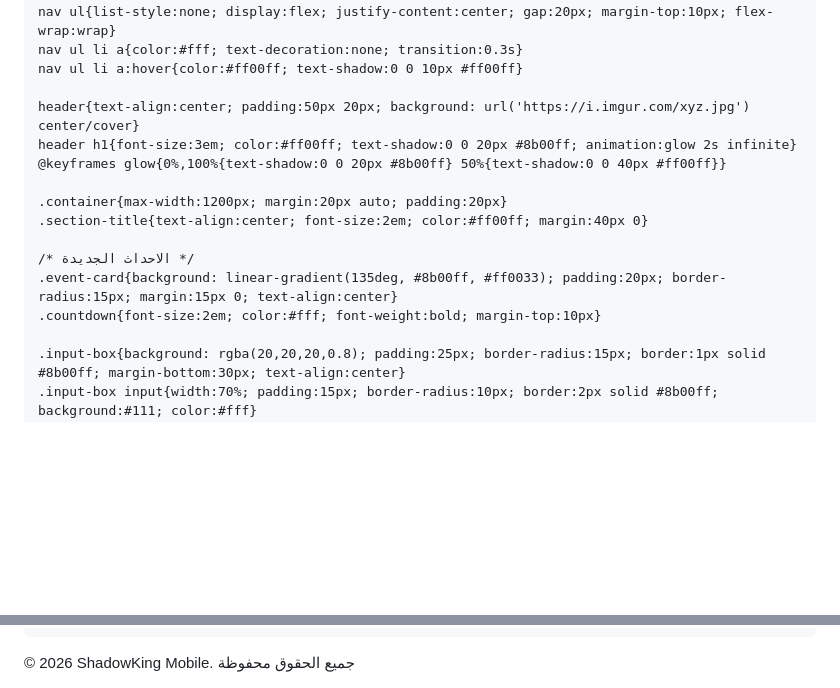
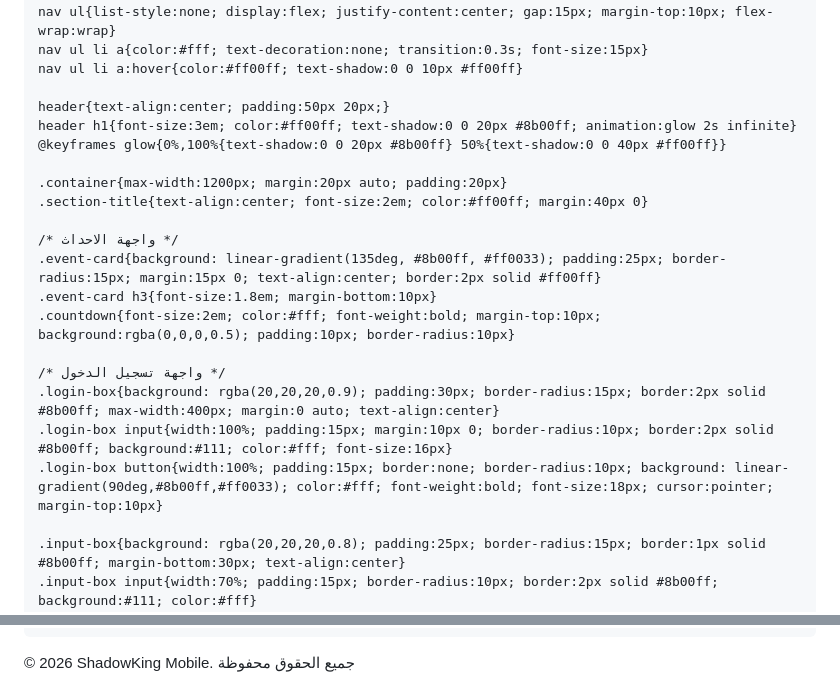
Before and after one commit to abdulkadirfarah921-cloud/-SHADOWKING-MOBILE-, a Markdown page: README.md, 2 parts joined by grey strips. Drawn GitHub-style; blank space fills up the shorter version.

Commit message:
Enhance README styling and add new sections
Updated styles for event and login sections, added new elements for events and login interface.

```diff
--- a/README.md
+++ b/README.md
@@ -5,25 +5,31 @@
 <meta name="viewport" content="width=device-width, initial-scale=1.0">
 <title>ShadowKing Mobile - الموقع الرسمي</title>
 <style>
-    *{margin:0;padding:0;box-sizing:border-box;font-family:'Segoe UI',Tahoma}
+    *{margin:0;padding:0;box-sizing:border-box;font-family:'Segoe UI',Tahoma; scroll-behavior:smooth}
     body{background: linear-gradient(135deg, #0a0a0a 0%, #1a001a 50%, #2a0000 100%); color:#fff; min-height:100vh;}
 
     nav{background: rgba(0,0,0,0.95); padding:15px; border-bottom:2px solid #8b00ff; position:sticky; top:0; z-index:999}
     nav .logo{font-size:1.5em; color:#ff00ff; font-weight:bold; text-align:center}
-    nav ul{list-style:none; display:flex; justify-content:center; gap:20px; margin-top:10px; flex-wrap:wrap}
-    nav ul li a{color:#fff; text-decoration:none; transition:0.3s}
+    nav ul{list-style:none; display:flex; justify-content:center; gap:15px; margin-top:10px; flex-wrap:wrap}
+    nav ul li a{color:#fff; text-decoration:none; transition:0.3s; font-size:15px}
     nav ul li a:hover{color:#ff00ff; text-shadow:0 0 10px #ff00ff}
 
-    header{text-align:center; padding:50px 20px; background: url('https://i.imgur.com/xyz.jpg') center/cover}
+    header{text-align:center; padding:50px 20px;}
     header h1{font-size:3em; color:#ff00ff; text-shadow:0 0 20px #8b00ff; animation:glow 2s infinite}
     @keyframes glow{0%,100%{text-shadow:0 0 20px #8b00ff} 50%{text-shadow:0 0 40px #ff00ff}}
 
     .container{max-width:1200px; margin:20px auto; padding:20px}
     .section-title{text-align:center; font-size:2em; color:#ff00ff; margin:40px 0}
 
-    /* الاحداث الجديدة */
-    .event-card{background: linear-gradient(135deg, #8b00ff, #ff0033); padding:20px; border-radius:15px; margin:15px 0; text-align:center}
-    .countdown{font-size:2em; color:#fff; font-weight:bold; margin-top:10px}
+    /* واجهة الاحداث */
+    .event-card{background: linear-gradient(135deg, #8b00ff, #ff0033); padding:25px; border-radius:15px; margin:15px 0; text-align:center; border:2px solid #ff00ff}
+    .event-card h3{font-size:1.8em; margin-bottom:10px}
+    .countdown{font-size:2em; color:#fff; font-weight:bold; margin-top:10px; background:rgba(0,0,0,0.5); padding:10px; border-radius:10px}
+
+    /* واجهة تسجيل الدخول */
+    .login-box{background: rgba(20,20,20,0.9); padding:30px; border-radius:15px; border:2px solid #8b00ff; max-width:400px; margin:0 auto; text-align:center}
+    .login-box input{width:100%; padding:15px; margin:10px 0; border-radius:10px; border:2px solid #8b00ff; background:#111; color:#fff; font-size:16px}
+    .login-box button{width:100%; padding:15px; border:none; border-radius:10px; background: linear-gradient(90deg,#8b00ff,#ff0033); color:#fff; font-weight:bold; font-size:18px; cursor:pointer; margin-top:10px}
 
     .input-box{background: rgba(20,20,20,0.8); padding:25px; border-radius:15px; border:1px solid #8b00ff; margin-bottom:30px; text-align:center}
     .input-box input{width:70%; padding:15px; border-radius:10px; border:2px solid #8b00ff; background:#111; color:#fff}
@@ -107,12 +130,6 @@
         if(id.length < 5){ alert('ادخل ID اول'); return; }
         alert('جاري التحويل لصفحة الدفع\n' + coins + ' Shadow Coin بسعر ' + price + '$');
     }
-
-    // عداد تنازلي للحدث
-    function countdown(){
-        document.getElementById('timer').innerHTML = "03:12:45:10";
-    }
-    countdown();
 </script>
 
 </body>
```
Also changed, not shown: other parts of README.md (+19 -2 lines).
